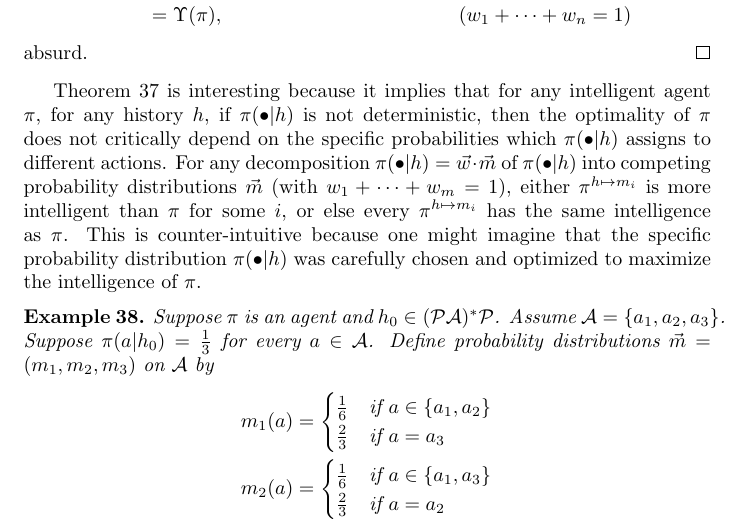
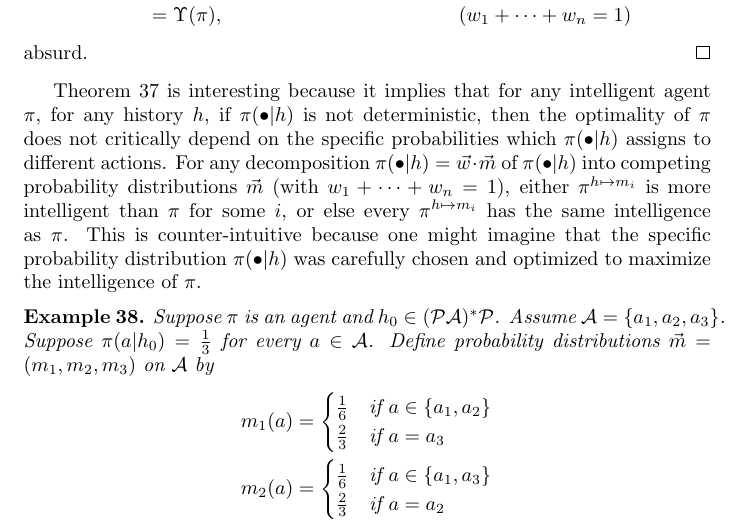
Before and after one commit to semitrivial/AgentMixtures, a LaTeX paper (main.tex): part of page 15 of 17, cut so that both start at the same text. Compiled offline with pdfLaTeX.

Commit message:
Typo fix

```diff
--- a/main.tex
+++ b/main.tex
@@ -1211,7 +1211,7 @@ then the optimality of $\pi$ does not critically depend on the specific probabil
 which $\pi(\bullet|h)$ assigns to different actions. For any decomposition
 $\pi(\bullet|h)=\vec w\cdot\vec m$ of $\pi(\bullet|h)$ into competing probability
 distributions $\vec m$
-(with $w_1+\cdots+w_m=1$), either $\pi^{h\mapsto m_i}$ is more intelligent
+(with $w_1+\cdots+w_n=1$), either $\pi^{h\mapsto m_i}$ is more intelligent
 than $\pi$ for some $i$, or else every $\pi^{h\mapsto m_i}$ has the same intelligence as
 $\pi$. This is counter-intuitive because one might imagine that the specific probability
 distribution $\pi(\bullet|h)$ was carefully chosen and optimized to maximize the intelligence
```
